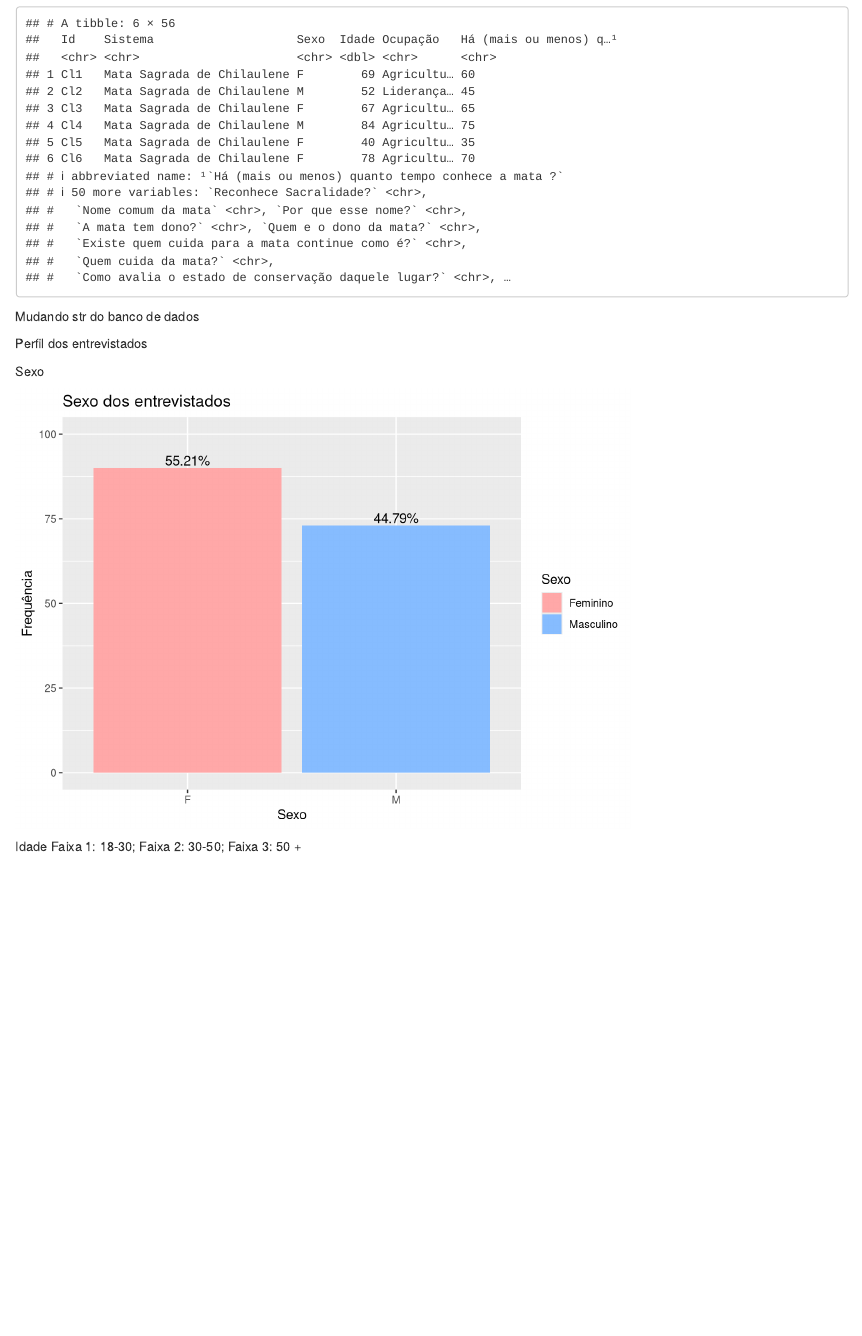
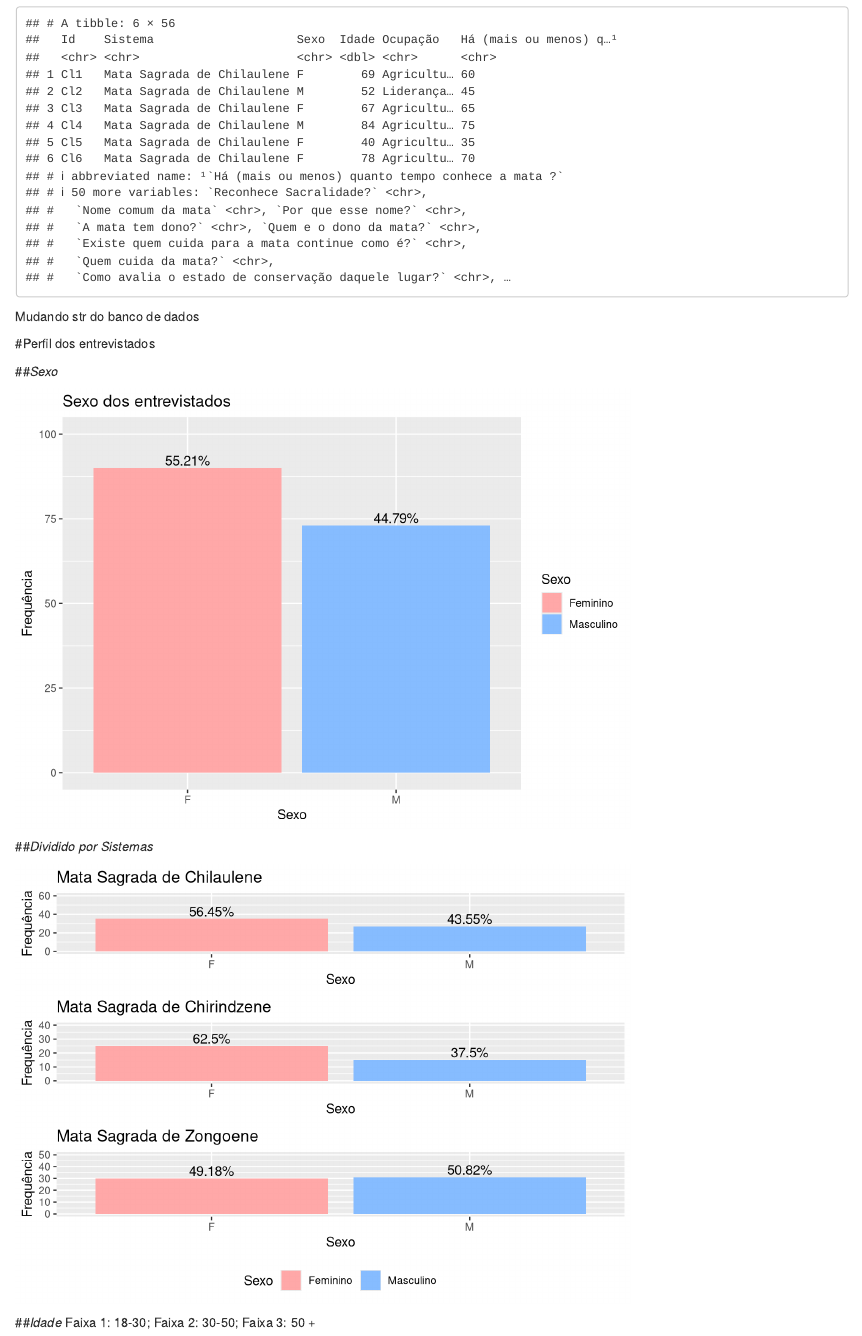
Before and after one commit to judaikawa/ME812, an R Markdown document (ME812.Rmd): the page in a window 1100 px wide, from 290 px down. Rendered offline with R 4.5, knitr and Pandoc, with nearby package versions.

Commit message:
separado por sistemas

````diff
--- a/ME812.Rmd
+++ b/ME812.Rmd
@@ -13,6 +13,7 @@ Inserir aqui as bibliotecas necessárias (se não tiver no pc, instalar antes)
 library(readxl)
 library(dplyr)
 library(ggplot2)
+library(ggpubr)
 ```
 
 ```{r, echo=FALSE,warning=FALSE,message=FALSE,error=FALSE}
@@ -85,9 +86,9 @@ tb$Ocupação <- as.factor(tb$Ocupação)
 # }
 ```
 
-Perfil dos entrevistados
+#Perfil dos entrevistados
 
-Sexo
+##*Sexo*
 ```{r, echo=FALSE,warning=FALSE,message=FALSE,error=FALSE}
 ggplot(tb, aes(Sexo, fill = Sexo)) +
   geom_histogram(stat="count") +
@@ -100,8 +101,43 @@ ggplot(tb, aes(Sexo, fill = Sexo)) +
   ggtitle("Sexo dos entrevistados")
 ```
 
+##*Dividido por Sistemas*
+```{r, echo=FALSE,warning=FALSE,message=FALSE,error=FALSE}
+g1 <- ggplot(subset(tb, tb$Sistema==levels(tb$Sistema)[1]), aes(Sexo, fill = Sexo)) +
+  geom_histogram(stat="count") +
+  ylab("Frequência") +
+  scale_fill_manual(labels = c("Feminino", "Masculino"),
+                    values=c( "#FFA8A8", "#86BCFF", "#72FE95", "#FFFF84", "#FFB347")) +
+  theme(legend.position = "none") +
+  geom_text(stat="count", aes(label=paste0(round(..count../nrow(subset(tb, tb$Sistema==levels(tb$Sistema)[1]))*100,2),"%")), position=position_dodge(width=0.9), vjust=-0.25) +
+  ylim(0, 60) +
+  ggtitle(levels(tb$Sistema)[1])
 
-Idade
+g2 <- ggplot(subset(tb, tb$Sistema==levels(tb$Sistema)[2]), aes(Sexo, fill = Sexo)) +
+  geom_histogram(stat="count") +
+  ylab("Frequência") +
+  scale_fill_manual(labels = c("Feminino", "Masculino"),
+                    values=c( "#FFA8A8", "#86BCFF", "#72FE95", "#FFFF84", "#FFB347")) +
+  theme(legend.position = "none") +
+  geom_text(stat="count", aes(label=paste0(round(..count../nrow(subset(tb, tb$Sistema==levels(tb$Sistema)[2]))*100,2),"%")), position=position_dodge(width=0.9), vjust=-0.25) +
+  ylim(0, 40) +
+  ggtitle(levels(tb$Sistema)[2])
+
+g3 <- ggplot(subset(tb, tb$Sistema==levels(tb$Sistema)[3]), aes(Sexo, fill = Sexo)) +
+  geom_histogram(stat="count") +
+  ylab("Frequência") +
+  scale_fill_manual(labels = c("Feminino", "Masculino"),
+                    values=c( "#FFA8A8", "#86BCFF", "#72FE95", "#FFFF84", "#FFB347")) +
+  theme(legend.position = "bottom") +
+  geom_text(stat="count", aes(label=paste0(round(..count../nrow(subset(tb, tb$Sistema==levels(tb$Sistema)[3]))*100,2),"%")), position=position_dodge(width=0.9), vjust=-0.25) +
+  ylim(0, 50) +
+  ggtitle(levels(tb$Sistema)[3])
+
+ggarrange(g1, g2, g3, nrow = 3, ncol = 1, heights = c(1, 1, 1.4))
+
+```
+
+##*Idade*
 Faixa 1: 18-30;
 Faixa 2: 30-50;
 Faixa 3: 50 +
````
Also changed, not shown: ME812.nb.html, ME812.Rmd (41 more changed lines).
